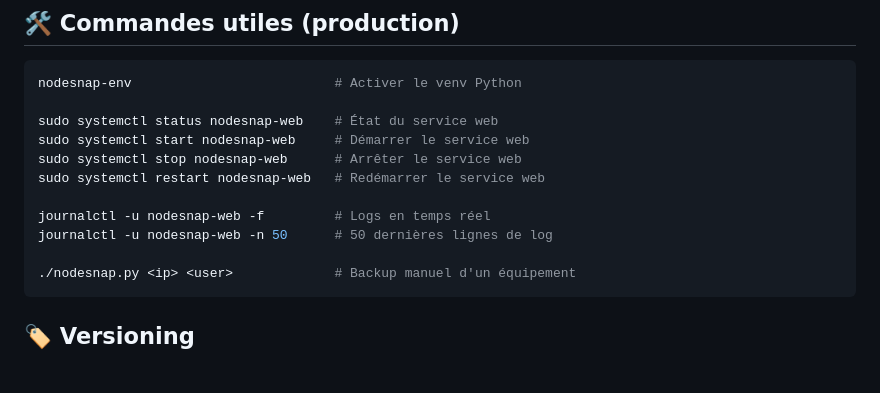
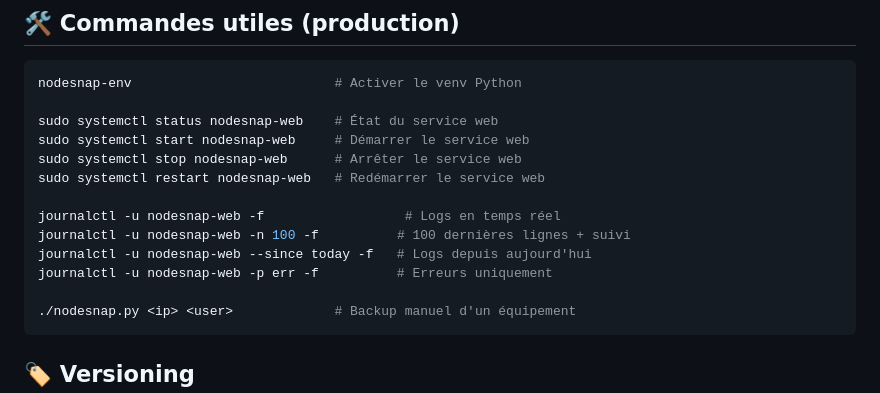
Before and after one commit to Wr1ghtShade/NodeSnap, a Markdown page: README.md, the part around the change. Drawn GitHub-style; blank space fills up the shorter version.

````diff
--- a/README.md
+++ b/README.md
@@ -305,8 +305,10 @@ sudo systemctl start nodesnap-web     # Démarrer le service web
 sudo systemctl stop nodesnap-web      # Arrêter le service web
 sudo systemctl restart nodesnap-web   # Redémarrer le service web
 
-journalctl -u nodesnap-web -f         # Logs en temps réel
-journalctl -u nodesnap-web -n 50      # 50 dernières lignes de log
+journalctl -u nodesnap-web -f                  # Logs en temps réel
+journalctl -u nodesnap-web -n 100 -f          # 100 dernières lignes + suivi
+journalctl -u nodesnap-web --since today -f   # Logs depuis aujourd'hui
+journalctl -u nodesnap-web -p err -f          # Erreurs uniquement
 
 ./nodesnap.py <ip> <user>             # Backup manuel d'un équipement
 ```
````
Also changed, not shown: README.en.md (+4 -2 lines).
